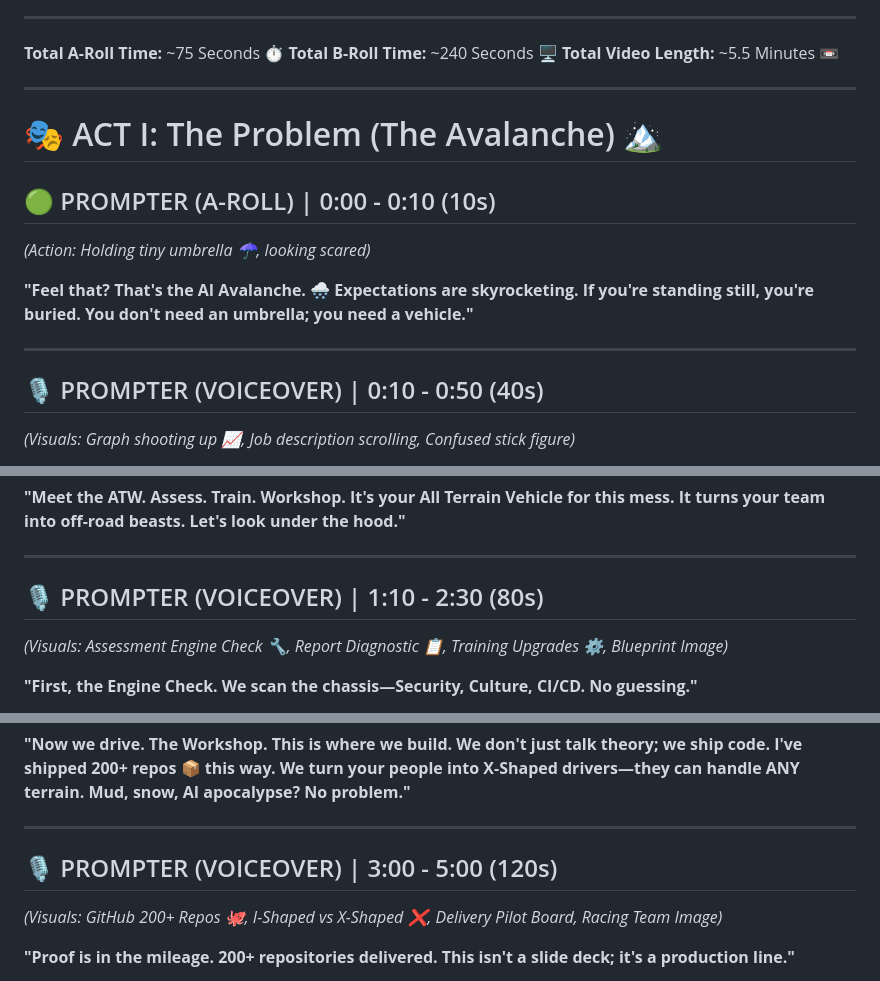
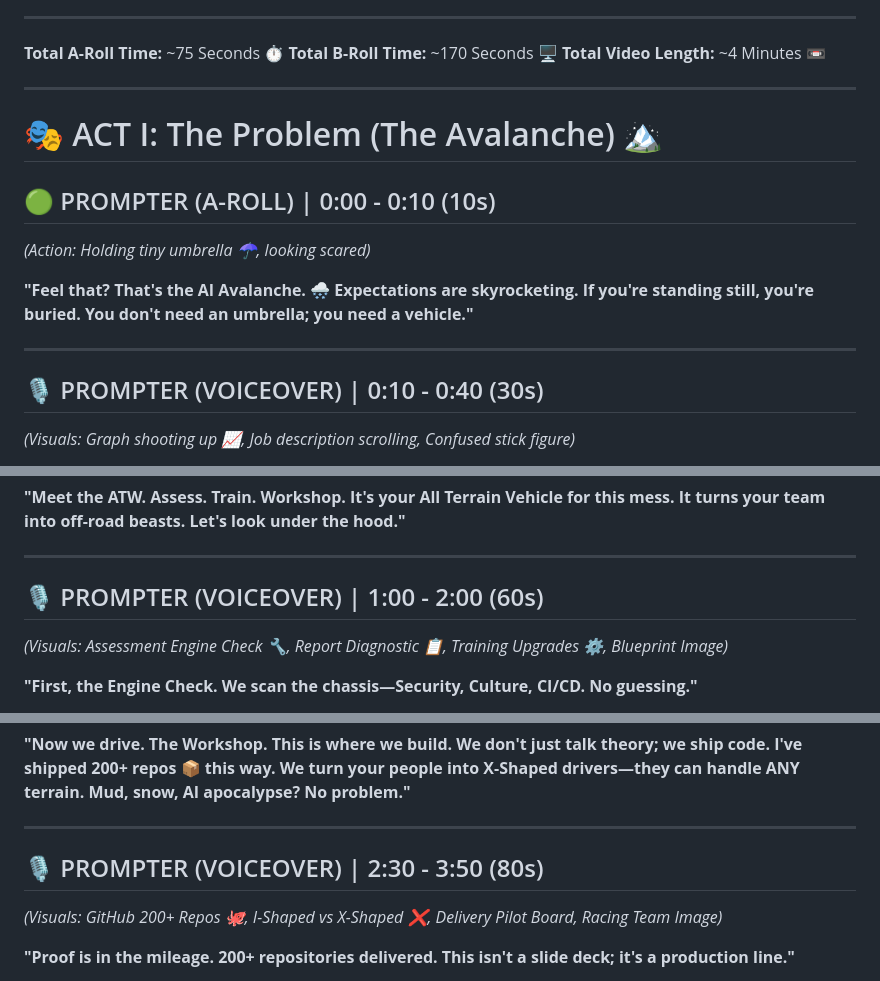
Before and after one commit to rifaterdemsahin/assesment, a Markdown page: video_script.md, 3 parts joined by grey strips. Drawn GitHub-style.

Commit message:
docs: adjust video script timing to 4 minutes

```diff
--- a/video_script.md
+++ b/video_script.md
@@ -14,8 +14,8 @@
 ---
 
 **Total A-Roll Time:** ~75 Seconds ⏱️
-**Total B-Roll Time:** ~240 Seconds 🖥️
-**Total Video Length:** ~5.5 Minutes 📼
+**Total B-Roll Time:** ~170 Seconds 🖥️
+**Total Video Length:** ~4 Minutes 📼
 
 ---
 
@@ -28,7 +28,7 @@
 
 ---
 
-## 🎙️ PROMPTER (VOICEOVER) | 0:10 - 0:50 (40s)
+## 🎙️ PROMPTER (VOICEOVER) | 0:10 - 0:40 (30s)
 *(Visuals: Graph shooting up 📈, Job description scrolling, Confused stick figure)*
 
 **"The market isn't asking for just 'coders' anymore. It wants Magicians. 🧙‍♂️ The terrain has changed. It's rocky, unpredictable, and fast. Your old map? Useless. Your old shoes? Ruined. We need a new way to move."**
@@ -44,7 +44,7 @@
 
 ---
 
-## 🎙️ PROMPTER (VOICEOVER) | 1:10 - 2:30 (80s)
+## 🎙️ PROMPTER (VOICEOVER) | 1:00 - 2:00 (60s)
 *(Visuals: Assessment Engine Check 🔧, Report Diagnostic 📋, Training Upgrades ⚙️, Blueprint Image)*
 
 **"First, the Engine Check. We scan the chassis—Security, Culture, CI/CD. No guessing."**
@@ -66,7 +66,7 @@
 
 ---
 
-## 🎙️ PROMPTER (VOICEOVER) | 3:00 - 5:00 (120s)
+## 🎙️ PROMPTER (VOICEOVER) | 2:30 - 3:50 (80s)
 *(Visuals: GitHub 200+ Repos 🐙, I-Shaped vs X-Shaped ❌, Delivery Pilot Board, Racing Team Image)*
 
 **"Proof is in the mileage. 200+ repositories delivered. This isn't a slide deck; it's a production line."**
```
Also changed, not shown: other parts of video_script.md (+4 -4 lines).
